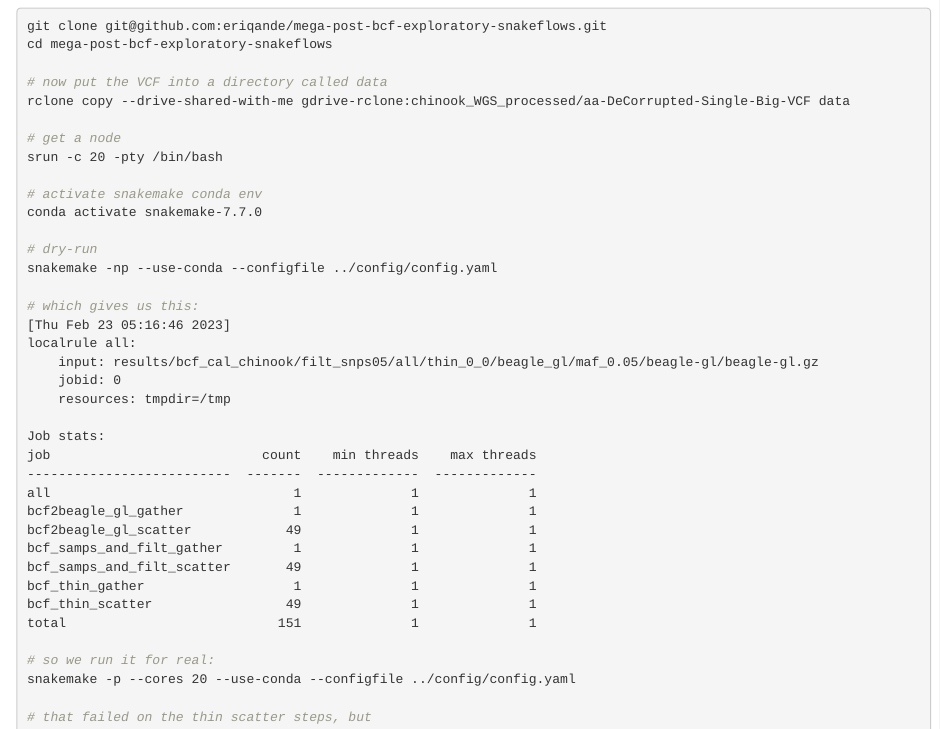
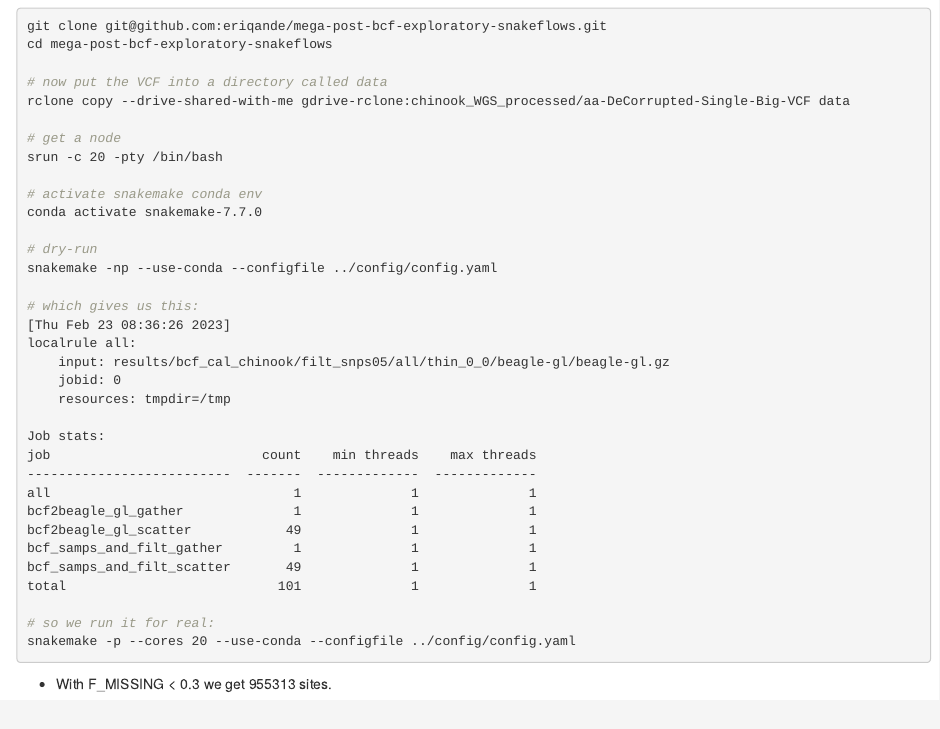
Before and after one commit to eriqande/wgs-assign-salmon-explorations, an R Markdown document (001-doing-it.Rmd): the page in a window 1100 px wide, from 2530 px down. Rendered offline with R 4.5, knitr and Pandoc, with nearby package versions.

````diff
--- a/001-doing-it.Rmd
+++ b/001-doing-it.Rmd
@@ -140,9 +140,9 @@
 snakemake -np --use-conda --configfile ../config/config.yaml
 
 # which gives us this:
-[Thu Feb 23 05:16:46 2023]
+[Thu Feb 23 08:36:26 2023]
 localrule all:
-    input: results/bcf_cal_chinook/filt_snps05/all/thin_0_0/beagle_gl/maf_0.05/beagle-gl/beagle-gl.gz
+    input: results/bcf_cal_chinook/filt_snps05/all/thin_0_0/beagle-gl/beagle-gl.gz
     jobid: 0
     resources: tmpdir=/tmp
 
@@ -154,12 +154,11 @@
 bcf2beagle_gl_scatter            49              1              1
 bcf_samps_and_filt_gather         1              1              1
 bcf_samps_and_filt_scatter       49              1              1
-bcf_thin_gather                   1              1              1
-bcf_thin_scatter                 49              1              1
-total                           151              1              1
+total                           101              1              1
 
 # so we run it for real:
 snakemake -p --cores 20 --use-conda --configfile ../config/config.yaml
 
-# that failed on the thin scatter steps, but
 ```
+
+- With F_MISSING < 0.3 we get 955313 sites.
--- a/config/config.yaml
+++ b/config/config.yaml
@@ -29,7 +29,7 @@
 # that we might want to use, and we give them nicknames. The
 # nicknames/keys here correspond to wildcard
 bcftools_opts:
-  snps05: -v snps -m 2 -M 2 -i 'F_MISSING < 0.30 && (MLEAF > 0.05 || MLEAF < 0.95)'
+  snps05: -v snps -m 2 -M 2 -i 'F_MISSING < 0.20 && (MLEAF > 0.05 || MLEAF < 0.95)'
 
 
 #### SETTING SECTIONS #####
````
